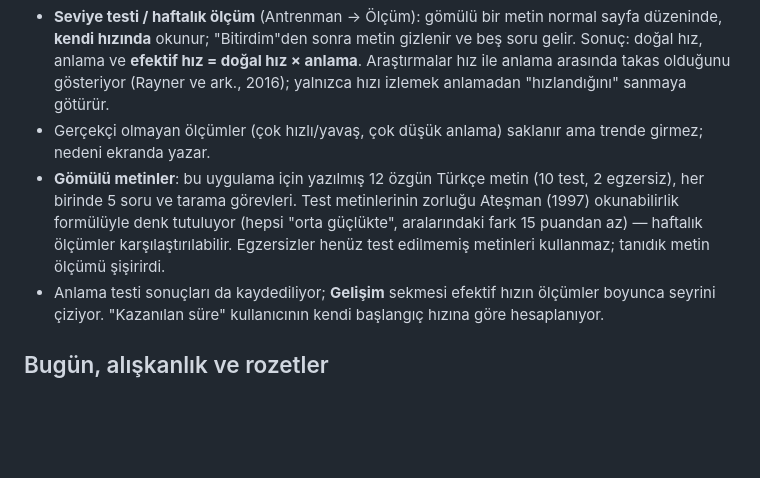
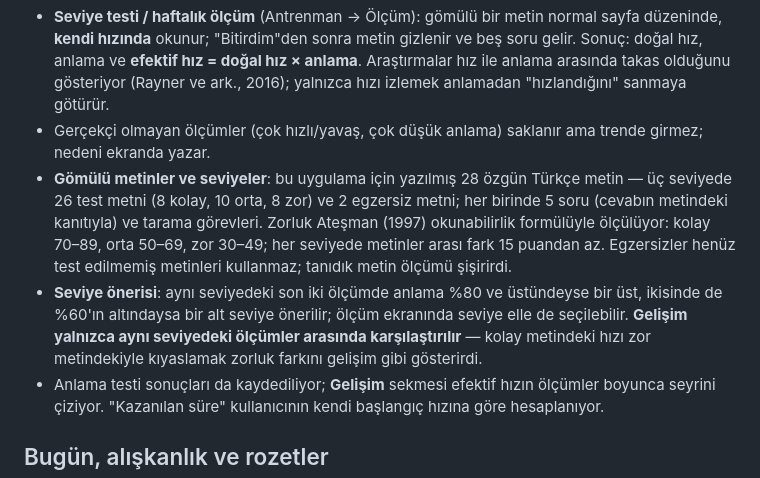
Before and after one commit to mustafa2049/Notebooklm, a Markdown page: README.md, the part around one of its changes. Rendered like a GitHub page; blank space fills up the shorter version.

```diff
--- a/README.md
+++ b/README.md
@@ -165,12 +165,17 @@ ekrana bakan herkes "600 okumuş" görünür. Bu yüzden gelişim ayrıca ölç
   "hızlandığını" sanmaya götürür.
 - Gerçekçi olmayan ölçümler (çok hızlı/yavaş, çok düşük anlama) saklanır ama
   trende girmez; nedeni ekranda yazar.
-- **Gömülü metinler**: bu uygulama için yazılmış 12 özgün Türkçe metin (10
-  test, 2 egzersiz), her birinde 5 soru ve tarama görevleri. Test metinlerinin
-  zorluğu Ateşman (1997) okunabilirlik formülüyle denk tutuluyor (hepsi "orta
-  güçlükte", aralarındaki fark 15 puandan az) — haftalık ölçümler
-  karşılaştırılabilir. Egzersizler henüz test edilmemiş metinleri kullanmaz;
-  tanıdık metin ölçümü şişirirdi.
+- **Gömülü metinler ve seviyeler**: bu uygulama için yazılmış 28 özgün Türkçe
+  metin — üç seviyede 26 test metni (8 kolay, 10 orta, 8 zor) ve 2 egzersiz
+  metni; her birinde 5 soru (cevabın metindeki kanıtıyla) ve tarama görevleri.
+  Zorluk Ateşman (1997) okunabilirlik formülüyle ölçülüyor: kolay 70–89, orta
+  50–69, zor 30–49; her seviyede metinler arası fark 15 puandan az. Egzersizler
+  henüz test edilmemiş metinleri kullanmaz; tanıdık metin ölçümü şişirirdi.
+- **Seviye önerisi**: aynı seviyedeki son iki ölçümde anlama %80 ve üstündeyse
+  bir üst, ikisinde de %60'ın altındaysa bir alt seviye önerilir; ölçüm
+  ekranında seviye elle de seçilebilir. **Gelişim yalnızca aynı seviyedeki
+  ölçümler arasında karşılaştırılır** — kolay metindeki hızı zor metindekiyle
+  kıyaslamak zorluk farkını gelişim gibi gösterirdi.
 - Anlama testi sonuçları da kaydediliyor; **Gelişim** sekmesi efektif hızın
   ölçümler boyunca seyrini çiziyor. "Kazanılan süre" kullanıcının kendi
   başlangıç hızına göre hesaplanıyor.
```
Also changed, not shown: other parts of README.md (+52 -0 lines).
